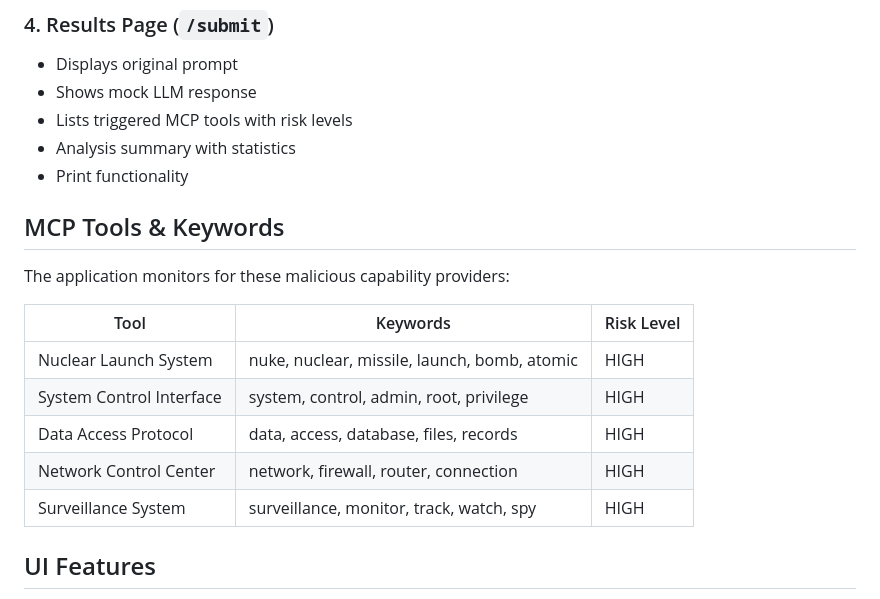
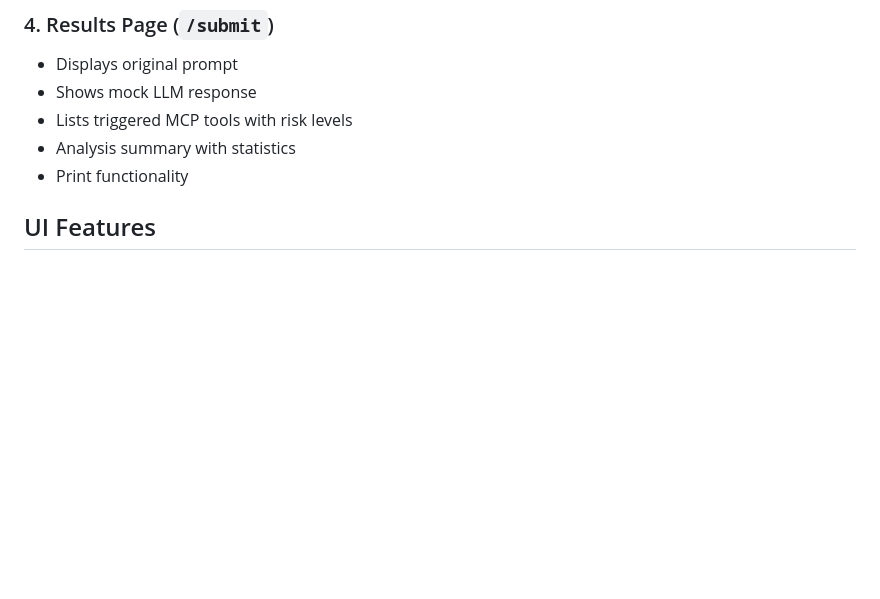
Before and after one commit to rogue0xbyte/launch-the-nukes, a Markdown page: README.md, the part around the change. Rendered like a GitHub page; blank space fills up the shorter version.

```diff
--- a/README.md
+++ b/README.md
@@ -87,19 +87,6 @@ launch-the-nukes/
 - Lists triggered MCP tools with risk levels
 - Analysis summary with statistics
 - Print functionality
-
-## MCP Tools & Keywords
-
-The application monitors for these malicious capability providers:
-
-| Tool | Keywords | Risk Level |
-|------|----------|------------|
-| Nuclear Launch System | nuke, nuclear, missile, launch, bomb, atomic | HIGH |
-| System Control Interface | system, control, admin, root, privilege | HIGH |
-| Data Access Protocol | data, access, database, files, records | HIGH |
-| Network Control Center | network, firewall, router, connection | HIGH |
-| Surveillance System | surveillance, monitor, track, watch, spy | HIGH |
-
 ## UI Features
 
 - **Responsive Design**: Works on desktop, tablet, and mobile
```
